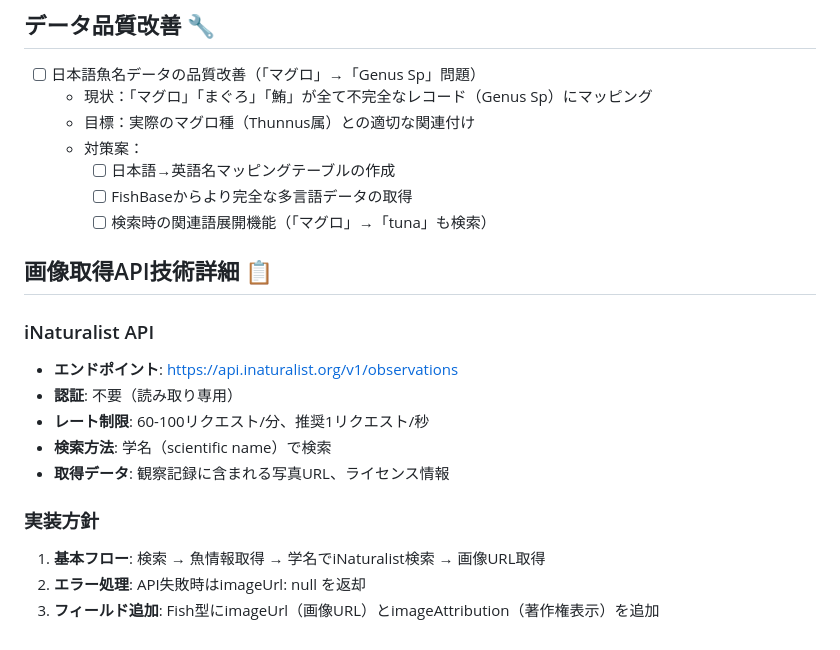
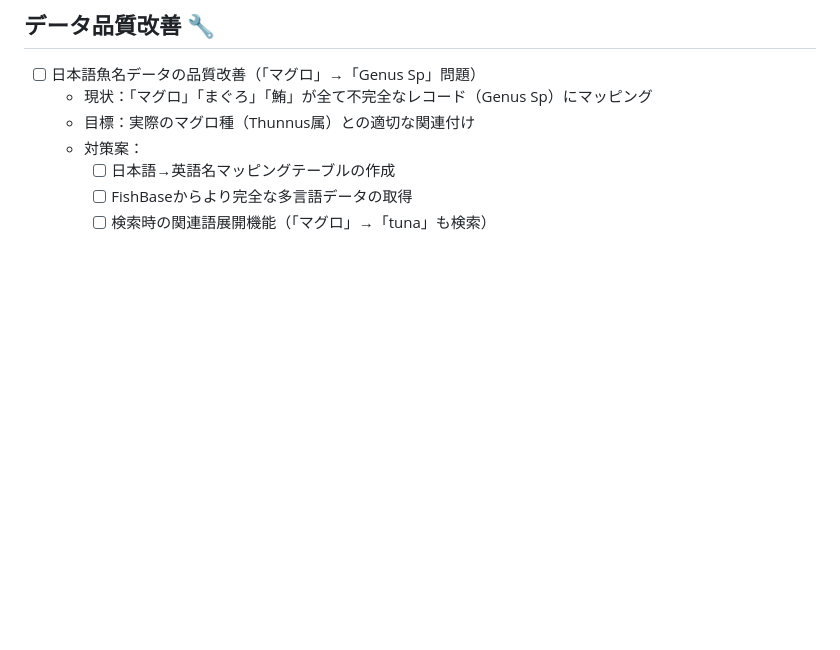
Before and after one commit to cozy-corner/fish-mcp-server, a Markdown page: TODO.md, the part around the change. Drawn GitHub-style; blank space fills up the shorter version.

Commit message:
update todo

```diff
--- a/TODO.md
+++ b/TODO.md
@@ -82,16 +82,3 @@
     - [ ] 日本語→英語名マッピングテーブルの作成
     - [ ] FishBaseからより完全な多言語データの取得
     - [ ] 検索時の関連語展開機能（「マグロ」→「tuna」も検索）
-
-## 画像取得API技術詳細 📋
-### iNaturalist API
-- **エンドポイント**: https://api.inaturalist.org/v1/observations
-- **認証**: 不要（読み取り専用）
-- **レート制限**: 60-100リクエスト/分、推奨1リクエスト/秒
-- **検索方法**: 学名（scientific name）で検索
-- **取得データ**: 観察記録に含まれる写真URL、ライセンス情報
-
-### 実装方針
-1. **基本フロー**: 検索 → 魚情報取得 → 学名でiNaturalist検索 → 画像URL取得
-2. **エラー処理**: API失敗時はimageUrl: null を返却
-3. **フィールド追加**: Fish型にimageUrl（画像URL）とimageAttribution（著作権表示）を追加
```
